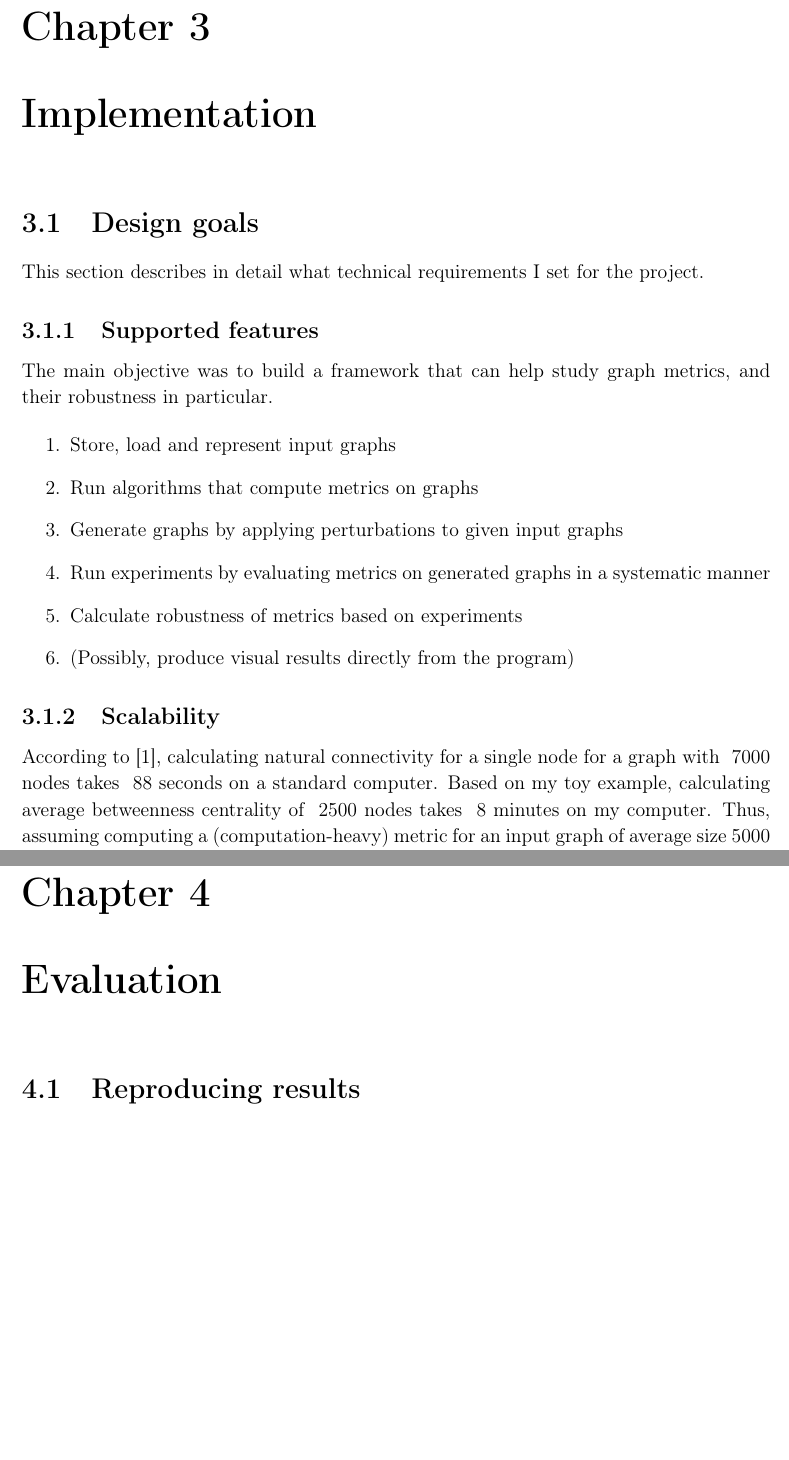
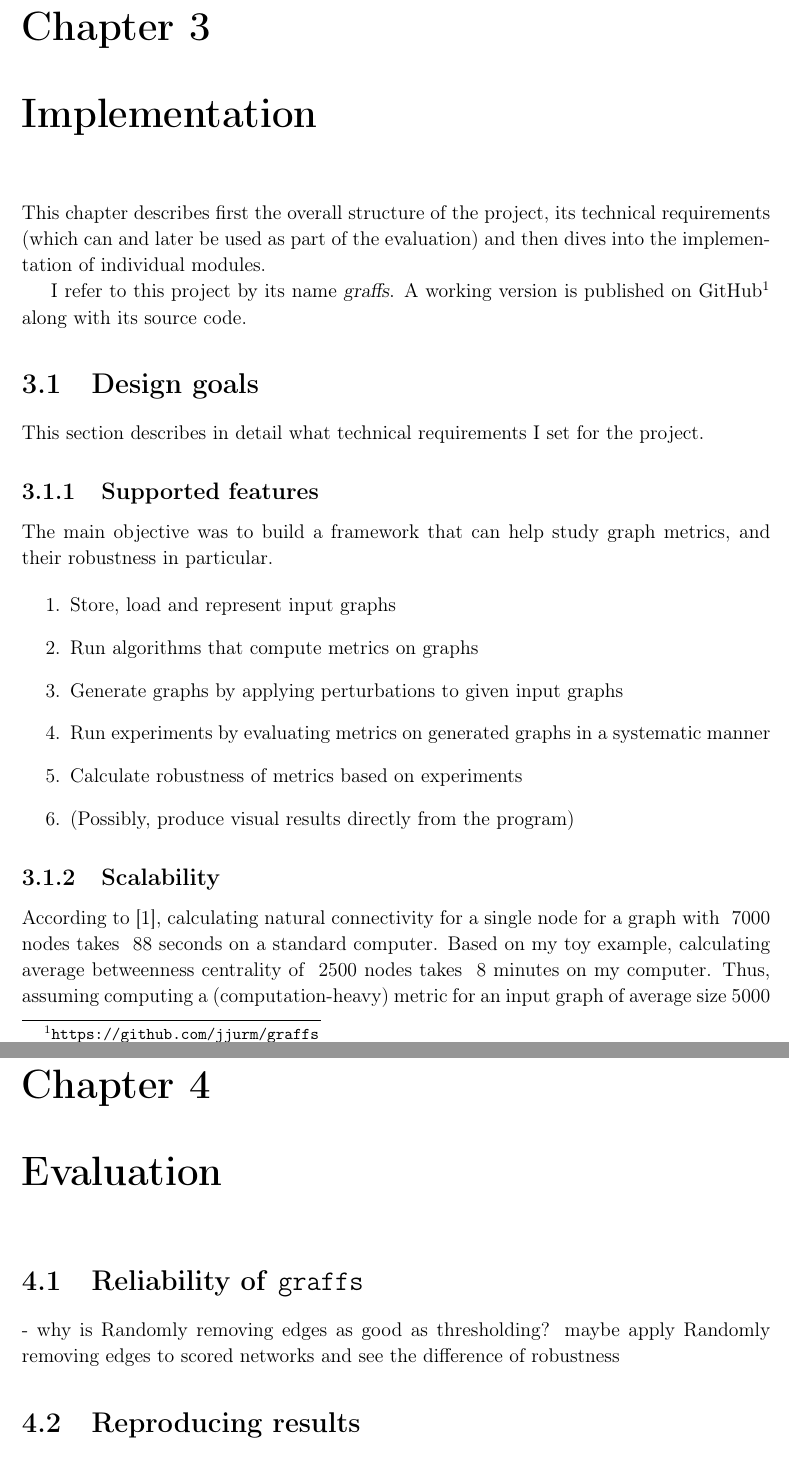
Before and after one commit to jjurm/dissertation, a LaTeX thesis (main.tex, which reads content/3implementation.tex, content/4evaluation.tex): two parts of pages 27 and 34 of 46, joined at a grey line, cut so that both start at the same text, the shorter picture padded with empty space. Compiled offline with pdfLaTeX.

Commit message:
Minor changes

```diff
--- a/content/3implementation.tex
+++ b/content/3implementation.tex
@@ -1,3 +1,8 @@
+This chapter describes first the overall structure of the project, its technical requirements (which can and later be used as part of the evaluation) and then dives into the implementation of individual modules.
+
+I refer to this project by its name \textsl{graffs}.
+A working version is published on GitHub\footnote{\url{https://github.com/jjurm/graffs}} along with its source code.
+
 \section{Design goals}\label{sec:design-goals}
 
 This section describes in detail what technical requirements I set for the project.
--- a/content/4evaluation.tex
+++ b/content/4evaluation.tex
@@ -1,3 +1,9 @@
+\section{Reliability of \graffs}
+
+- why is~\nameref{sub:randomly_removing_edges} as good as thresholding?
+maybe apply Randomly removing edges to scored networks and see the difference of robustness
+
+
 \section{Reproducing results}
 
 
```
Also changed, not shown: content/3implementation.tex (9 more changed lines), 1 other file.
